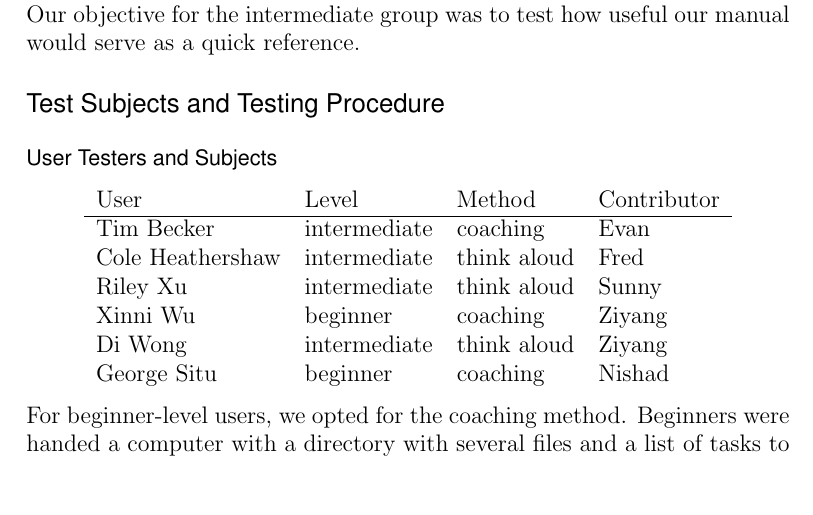
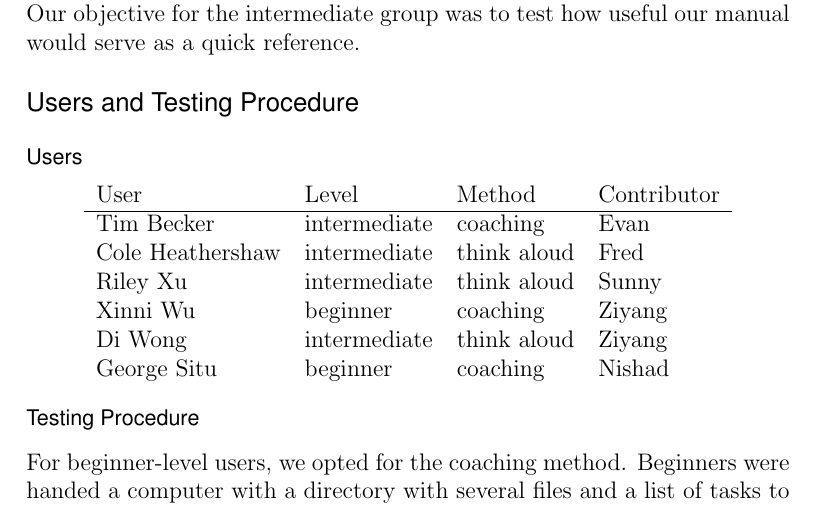
Before and after one commit to evanbergeron/wfp-p4, a LaTeX letter (User Testing Report/user_testing.tex): part of page 1 of 3, cut so that both start at the same text, the shorter picture padded with empty space. Compiled offline with pdfLaTeX.

Commit message:
Fix section headers.

```diff
--- a/User Testing Report/user_testing.tex
+++ b/User Testing Report/user_testing.tex
@@ -43,9 +43,9 @@ Our intended goal is for our manual to be primarily used as an introduction the
 
 Our user tests were split between two groups: beginner and intermediate users of Git.  Our objective with the beginner group was to test the immediate use of our manual for someone with little to no knowledge of Git.  Our objective for the intermediate group was to test how useful our manual would serve as a quick reference.
 
-\section*{Test Subjects and Testing Procedure}
+\section*{Users and Testing Procedure}
 
-\subsection*{User Testers and Subjects}
+\subsection*{Users}
 
 \begin{center}
 \begin{tabular}{llll}
@@ -59,6 +59,8 @@ Di Wong & intermediate & think aloud & Ziyang\\
 George Situ & beginner & coaching & Nishad\\
 \end{tabular}
 \end{center}
+
+\subsection*{Testing Procedure}
 
 For beginner-level users, we opted for the coaching method.  Beginners were handed a computer with a directory with several files and a list of tasks to accomplish.  The manual was available as their primary source of help.
 
```
Also changed, not shown: User Testing Report/user_testing.pdf.
